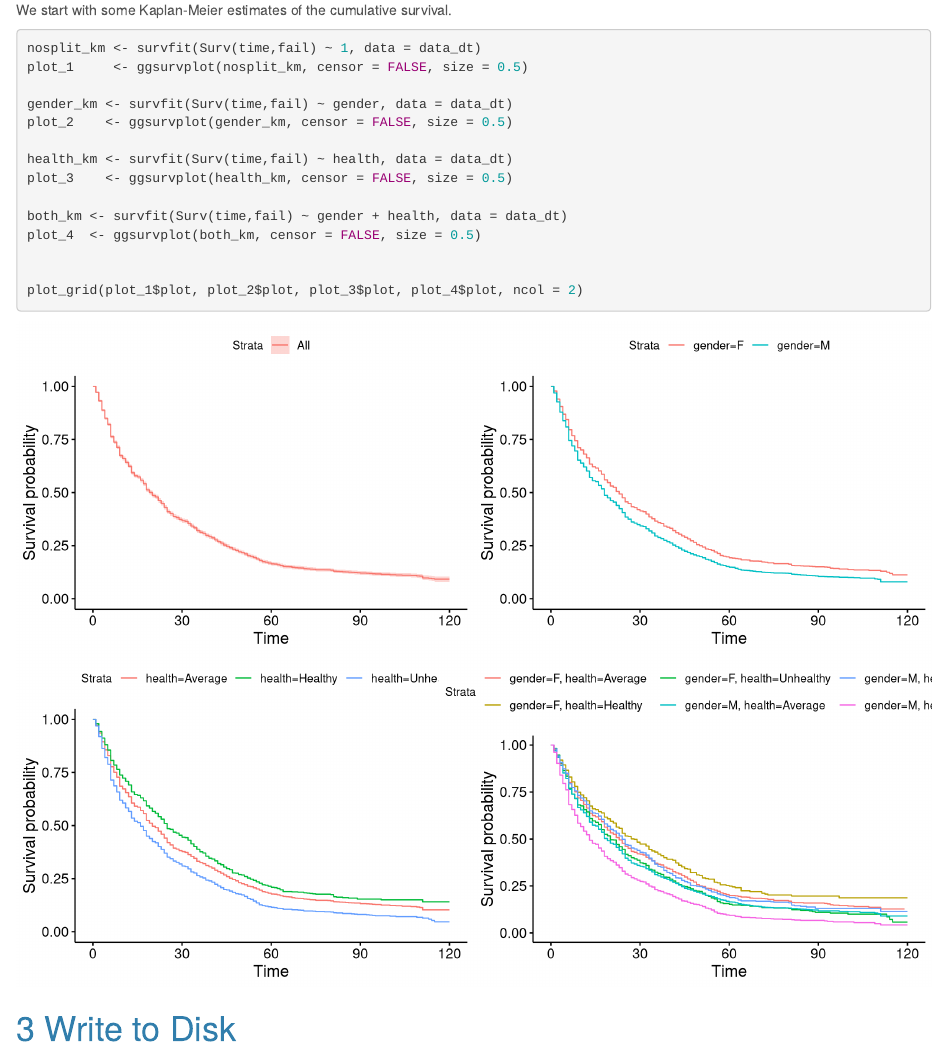
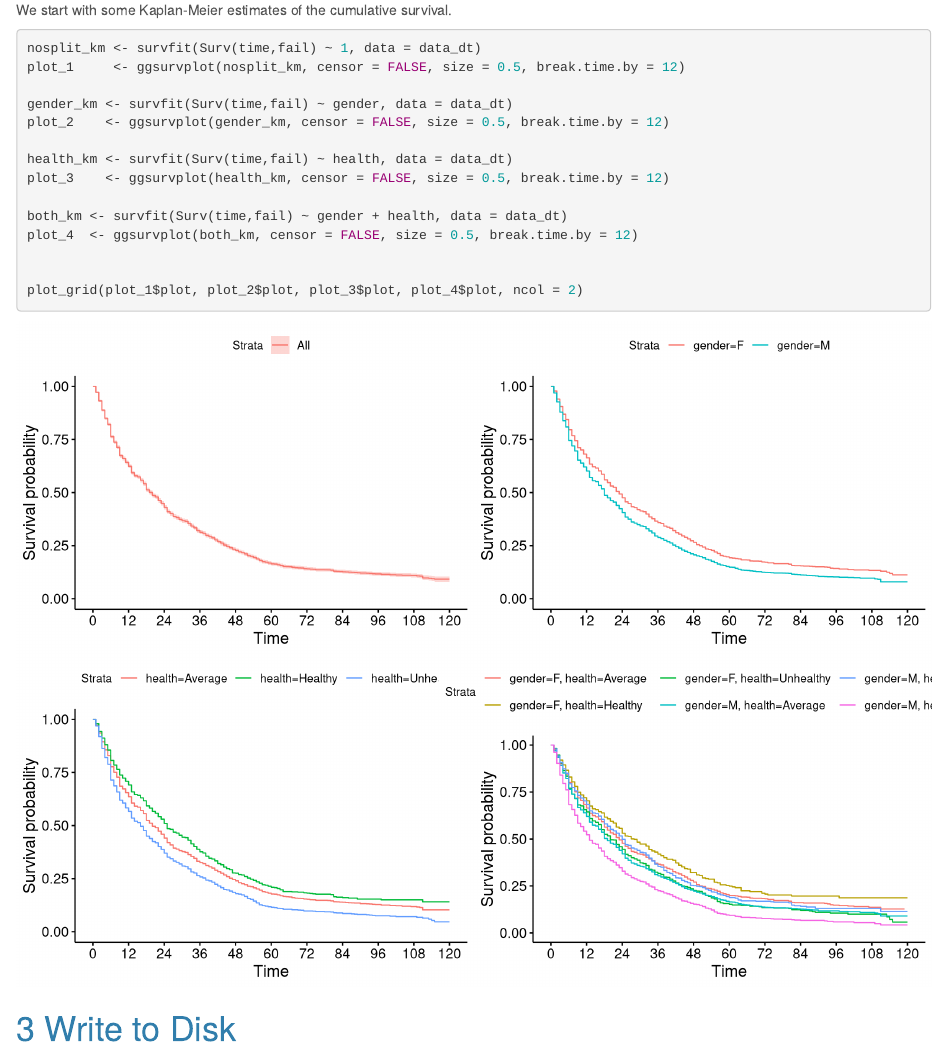
Before and after one commit to kaybenleroll/lifeinsurance_exploration_lapse, an R Markdown document (a1_create_survival_data.Rmd): the page in a window 1100 px wide, from 4990 px down. Rendered offline with R 4.5, knitr and Pandoc, with nearby package versions; some code elsewhere in the file could not run offline.

Commit message:
Cleaning up the KM plots

````diff
--- a/a1_create_survival_data.Rmd
+++ b/a1_create_survival_data.Rmd
@@ -184,16 +184,16 @@ We start with some Kaplan-Meier estimates of the cumulative survival.
 
 ```{r survival_km_nosplit, echo=TRUE}
 nosplit_km <- survfit(Surv(time,fail) ~ 1, data = data_dt)
-plot_1     <- ggsurvplot(nosplit_km, censor = FALSE, size = 0.5)
+plot_1     <- ggsurvplot(nosplit_km, censor = FALSE, size = 0.5, break.time.by = 12)
 
 gender_km <- survfit(Surv(time,fail) ~ gender, data = data_dt)
-plot_2    <- ggsurvplot(gender_km, censor = FALSE, size = 0.5)
+plot_2    <- ggsurvplot(gender_km, censor = FALSE, size = 0.5, break.time.by = 12)
 
 health_km <- survfit(Surv(time,fail) ~ health, data = data_dt)
-plot_3    <- ggsurvplot(health_km, censor = FALSE, size = 0.5)
+plot_3    <- ggsurvplot(health_km, censor = FALSE, size = 0.5, break.time.by = 12)
 
 both_km <- survfit(Surv(time,fail) ~ gender + health, data = data_dt)
-plot_4  <- ggsurvplot(both_km, censor = FALSE, size = 0.5)
+plot_4  <- ggsurvplot(both_km, censor = FALSE, size = 0.5, break.time.by = 12)
 
 
 plot_grid(plot_1$plot, plot_2$plot, plot_3$plot, plot_4$plot, ncol = 2)
````
Also changed, not shown: a1_create_survival_data.html.
